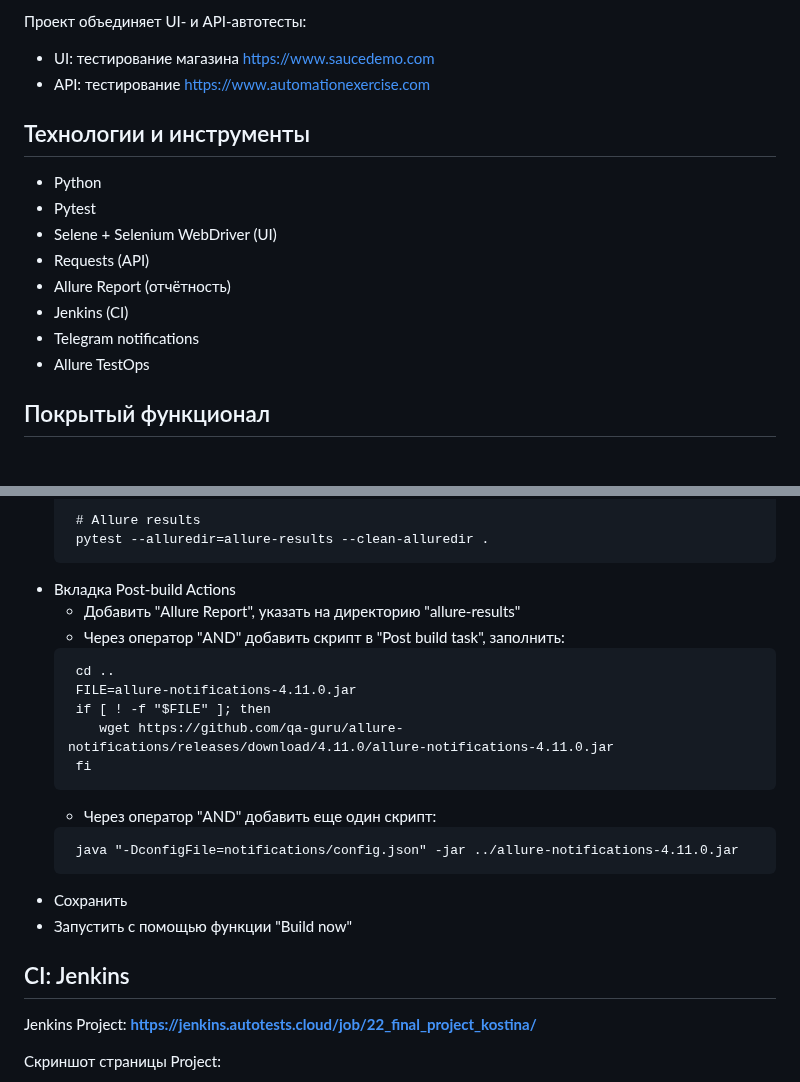
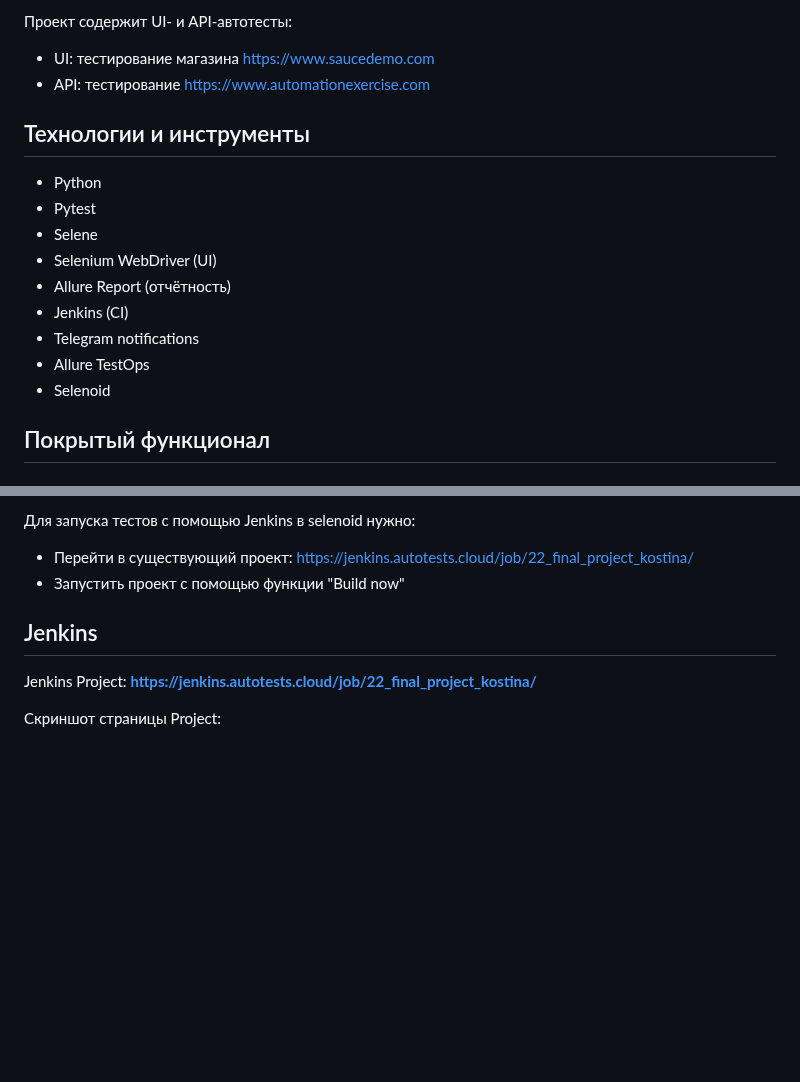
Before and after one commit to AnnaKostina11/qa_guru_final, a Markdown page: README.md, 2 parts joined by grey strips. GitHub-like rendering; blank space fills up the shorter version.

````diff
--- a/README.md
+++ b/README.md
@@ -1,4 +1,4 @@
-Проект объединяет UI- и API-автотесты:
+Проект содержит UI- и API-автотесты:
 
 - UI: тестирование магазина https://www.saucedemo.com
 - API: тестирование https://www.automationexercise.com
@@ -7,12 +7,13 @@
 
 - Python
 - Pytest
-- Selene + Selenium WebDriver (UI)
-- Requests (API)
+- Selene
+- Selenium WebDriver (UI)
 - Allure Report (отчётность)
 - Jenkins (CI)
 - Telegram notifications
 - Allure TestOps
+- Selenoid
 
 ## Покрытый функционал
 
@@ -115,24 +71,10 @@ SAUCEDEMO_PASSWORD=***
 
-    # Allure results
-    pytest --alluredir=allure-results --clean-alluredir .
-    ```
-- Вкладка Post-build Actions
-   - Добавить "Allure Report", указать на директорию "allure-results"
-   - Через оператор "AND" добавить скрипт в "Post build task", заполнить:
-   ```
-    cd ..
-    FILE=allure-notifications-4.11.0.jar
-    if [ ! -f "$FILE" ]; then
-       wget https://github.com/qa-guru/allure-notifications/releases/download/4.11.0/allure-notifications-4.11.0.jar
-    fi
-    ```
-   - Через оператор "AND" добавить еще один скрипт:
-   ```
-    java "-DconfigFile=notifications/config.json" -jar ../allure-notifications-4.11.0.jar
-    ```
-- Сохранить
-- Запустить с помощью функции "Build now"
-## CI: Jenkins
+Для запуска тестов с помощью Jenkins в selenoid нужно:
+
+- Перейти в существующий проект: https://jenkins.autotests.cloud/job/22_final_project_kostina/
+- Запустить проект с помощью функции "Build now"
+
+## Jenkins
 
 Jenkins Project: **https://jenkins.autotests.cloud/job/22_final_project_kostina/**
 
````
Also changed, not shown: other parts of README.md (+10 -55 lines).
